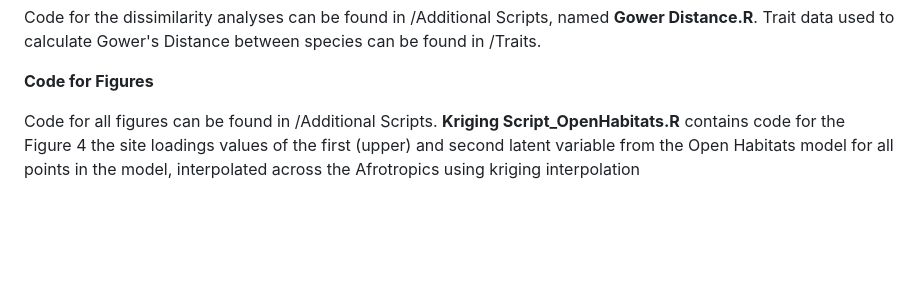
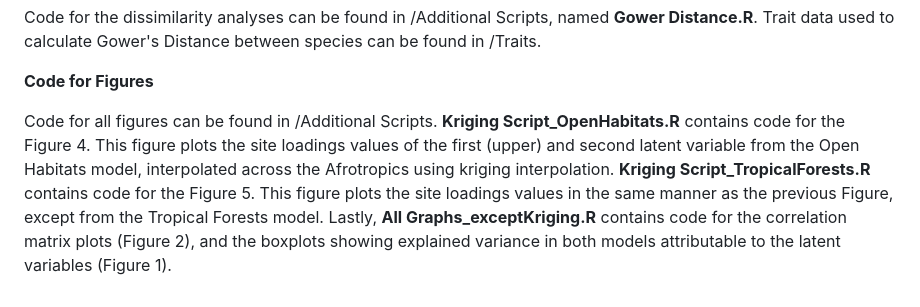
Before and after one commit to AlexwCranston/jsdm-ungulate_communities-afrotropics-, a Markdown page: README.md, the part around the change. Rendered like a GitHub page; blank space fills up the shorter version.

```diff
--- a/README.md
+++ b/README.md
@@ -32,4 +32,5 @@ Code for the dissimilarity analyses can be found in /Additional Scripts, named *
 
 **Code for Figures**
 
-Code for all figures can be found in /Additional Scripts. **Kriging Script_OpenHabitats.R** contains code for the Figure 4 the site loadings values of the first (upper) and second latent variable from the Open Habitats model for all points in the model, interpolated across the Afrotropics using kriging interpolation
+Code for all figures can be found in /Additional Scripts. **Kriging Script_OpenHabitats.R** contains code for the Figure 4. This figure plots the site loadings values of the first (upper) and second latent variable from the Open Habitats model, interpolated across the Afrotropics using kriging interpolation. **Kriging Script_TropicalForests.R** contains code for the Figure 5. This figure plots the site loadings values in the same manner as the previous Figure, except from the Tropical Forests model.
+Lastly, **All Graphs_exceptKriging.R** contains code for the correlation matrix plots (Figure 2), and the boxplots showing explained variance in both models attributable to the latent variables (Figure 1).
```
